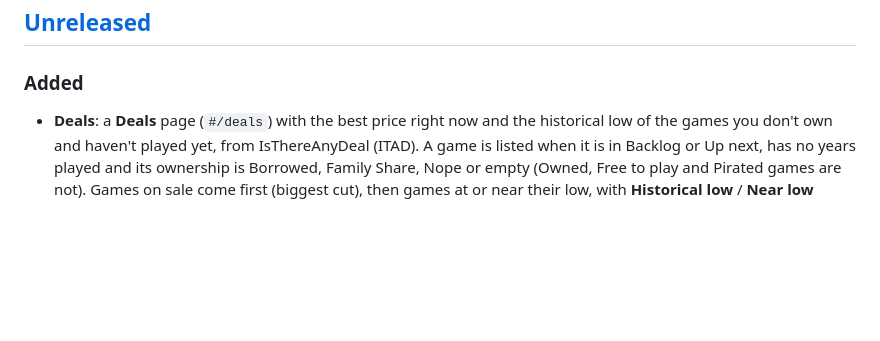
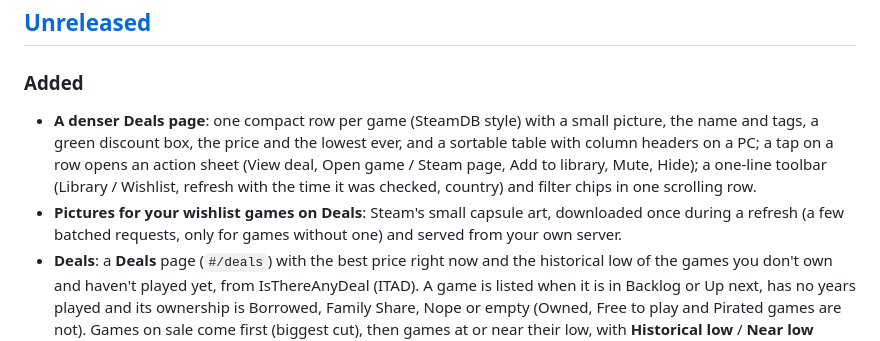
Before and after one commit to Deinigu/DeltaBacklog, a Markdown page: CHANGELOG.md, the part around the change. GitHub-like rendering; blank space fills up the shorter version.

```diff
--- a/CHANGELOG.md
+++ b/CHANGELOG.md
@@ -6,6 +6,8 @@ All notable changes to DeltaBacklog are documented here. The format follows [Kee
 
 ### Added
 
+- **A denser Deals page**: one compact row per game (SteamDB style) with a small picture, the name and tags, a green discount box, the price and the lowest ever, and a sortable table with column headers on a PC; a tap on a row opens an action sheet (View deal, Open game / Steam page, Add to library, Mute, Hide); a one-line toolbar (Library / Wishlist, refresh with the time it was checked, country) and filter chips in one scrolling row.
+- **Pictures for your wishlist games on Deals**: Steam's small capsule art, downloaded once during a refresh (a few batched requests, only for games without one) and served from your own server.
 - **Deals**: a **Deals** page (`#/deals`) with the best price right now and the historical low of the games you don't own and haven't played yet, from IsThereAnyDeal (ITAD). A game is listed when it is in Backlog or Up next, has no years played and its ownership is Borrowed, Family Share, Nope or empty (Owned, Free to play and Pirated games are not). Games on sale come first (biggest cut), then games at or near their low, with **Historical low** / **Near low (within 10%)** badges, the shop, the regular price, the cut, the end date and a **View deal** link. Filter chips, three sorts, **Hide** (with Undo) and a **Hidden (N)** list, a *Last checked* note and a country setting (default `ES`). A game's details show the same price line, with **Wrong game?** / **Pick the game** to fix a match (by Steam link, else exact title). Prices are read only by **Refresh prices** (a background run with progress, 50 games per request, stops with what it stored on a 429), never on a page load. Needs `ITAD_API_KEY`. Migrations 016 and 019 (`setting`, `deal_match`, `deal_price`, `deal_hidden`). New endpoints `GET /api/deals`, `POST /api/deals/refresh`, `GET /api/deals/search`, `PUT /api/deals/country`, `PUT` / `DELETE /api/deals/hidden/{id}`, `PUT /api/games/{id}/deal-match`.
 - **Deals price alerts**: a game gets an alert when its best price, on sale, is at or below its **historical low** or its **lowest price of the last 2 years** (no target prices; the two-year low comes from ITAD's price history, one call per game, kept for a week). An **Alerts** chip, **Alert: ...** lines on rows and in the game's **Price** details, **New** tags, a count badge on **Deals** in the More menu and the sidebar until you open it, and **Mute** / **Price alerts: on / off** per game. You are told once per deal: again only at a lower price or after 30 days. `deltabacklog deals-check` refreshes the prices (same rules as **Refresh prices**) and applies the rule; `deploy/` installs a daily systemd timer for it (`deltabacklog-deals.timer`, 08:00 with a random delay) that never runs together with the page's refresh (a lock row in the database; the page answers 409 meanwhile). Optional **Telegram** messages (`TELEGRAM_BOT_TOKEN`, `TELEGRAM_CHAT_ID`, kept by `deploy.sh` and `install.sh`): one message per game, or one list for more than three; an alert that could not be sent is tried again at the next check; a **Send test message** button appears on Deals when it is set up. Migration 020 (`deal_alert`, `deal_price.low2y_price`, `low2y_checked_at`). New endpoints `PUT` / `DELETE /api/deals/muted/{id}`, `POST /api/deals/alerts/seen`, `POST /api/deals/telegram-test`; `GET /api/deals` also answers `alerts`, `muted`, `unseen` and `telegram`.
 - **Your Steam wishlist on Deals**: set `STEAM_ID` (your 17-digit SteamID64; no Steam key, the wishlist must be public) and Deals gets a **Library / Wishlist** switch. A wishlist row has the same price row, alerts (Telegram messages marked *[wishlist]*), **Mute** and **Hide** as a library row, plus **Add to library**, which opens the add form with the title; once the game is in the library the entry disappears. Games you buy leave your Steam wishlist and so Deals on the next refresh; a private or empty wishlist is explained and never wipes the list. **This is not the old Wishlist status** (removed in migration 018): wishlist games are not library games and never appear in the Library, views, stats or series. The wishlist is read from Steam only by **Refresh prices** and `deals-check`, and games are matched to ITAD by Steam app id (one lookup each, once). Migration 021 (`wish_item`, `wish_price`). `GET /api/deals` answers `wishlist` (`null` without `STEAM_ID`); new endpoints `PUT` / `DELETE /api/deals/wishlist/{appid}/hidden` and `/muted`.
```
Also changed, not shown: docs/developer-manual.md (+3 -2 lines), docs/user-manual.md (+8 -4 lines), docs/img/deals-desktop.jpg (added), docs/img/deals-phone.jpg, docs/img/deals-wishlist-phone.jpg, 7 other files.
